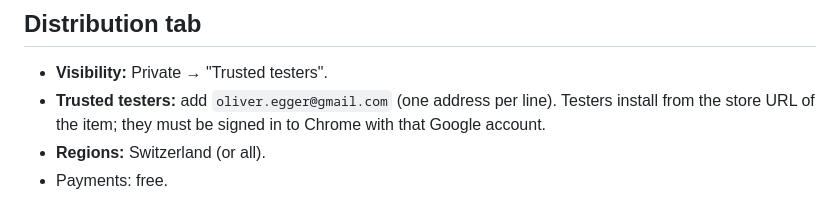
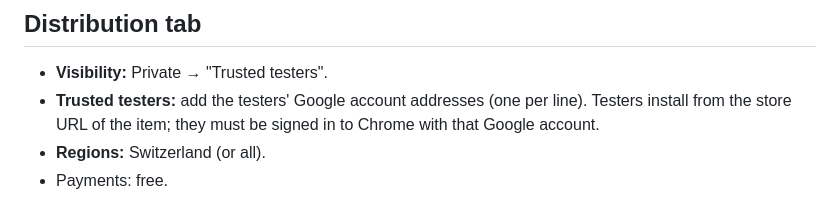
Before and after one commit to ahdis/cara-epr-extension, a Markdown page: store/listing.md, the part around the change. Rendered like a GitHub page.

Commit message:
store listing: no tester address in the repo
Co-Authored-By: Claude Fable 5.1 <noreply@anthropic.com>

```diff
--- a/store/listing.md
+++ b/store/listing.md
@@ -78,7 +78,7 @@ Wichtig: cara-transfer ist ein unabhängiges Werkzeug der ahdis ag. Es wird nich
 ## Distribution tab
 
 - **Visibility:** Private → "Trusted testers".
-- **Trusted testers:** add `oliver.egger@gmail.com` (one address per line). Testers install from the store URL of the item; they must be signed in to Chrome with that Google account.
+- **Trusted testers:** add the testers' Google account addresses (one per line). Testers install from the store URL of the item; they must be signed in to Chrome with that Google account.
 - **Regions:** Switzerland (or all).
 - Payments: free.
 
```
